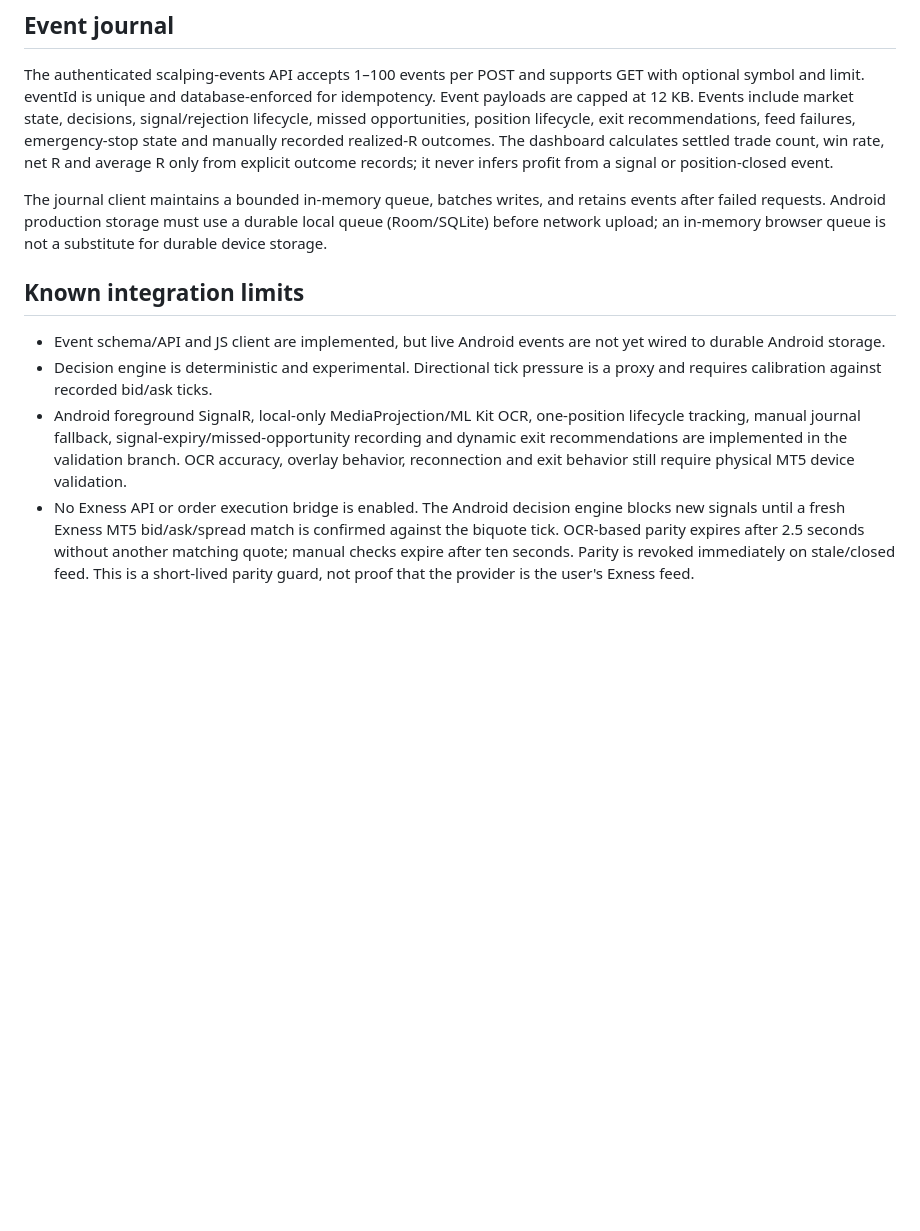
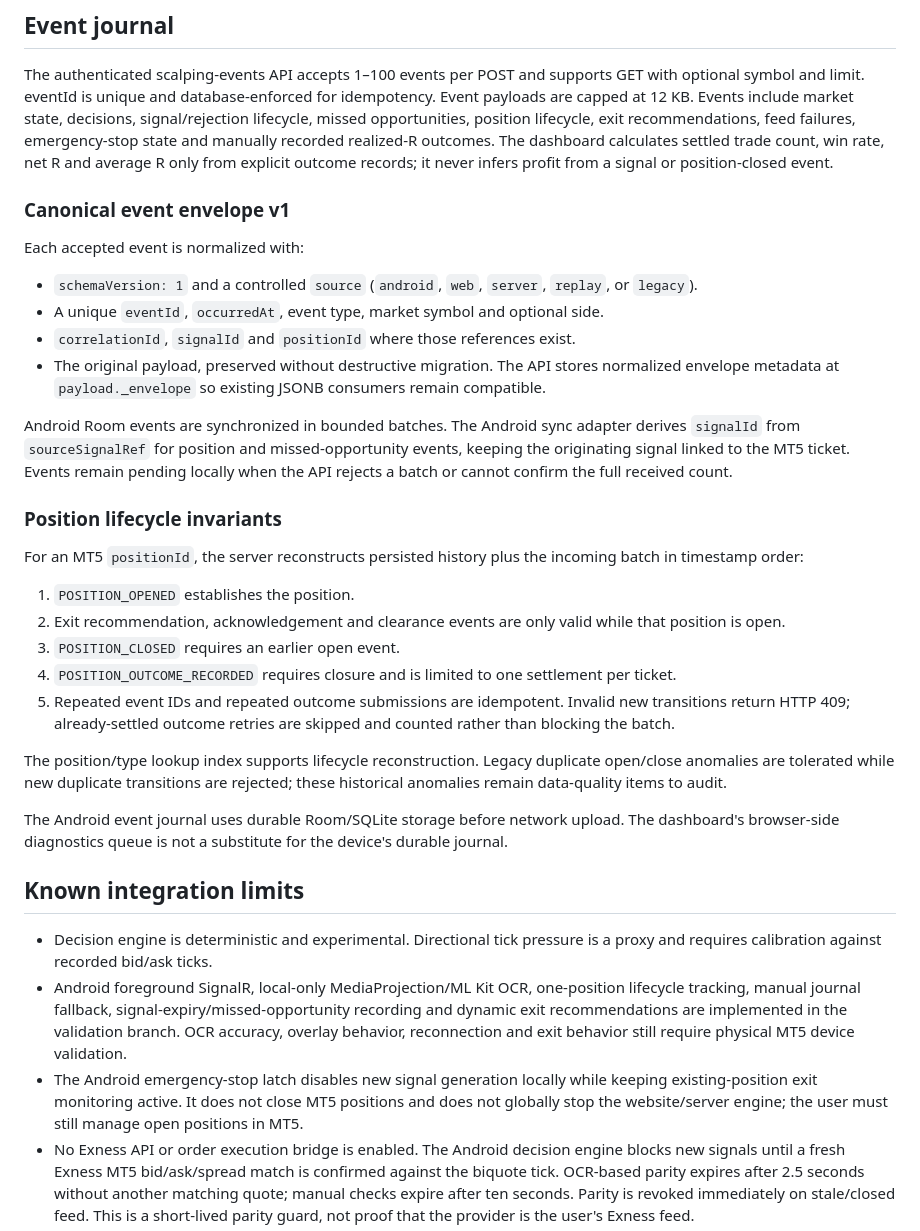
Before and after one commit to Nexora-Apparel/gold-scalper, a Markdown page: docs/veltrix-live-decision-journal.md, the part around the change. Drawn GitHub-style; blank space fills up the shorter version.

Commit message:
docs: update canonical journal and emergency stop architecture

```diff
--- a/docs/veltrix-live-decision-journal.md
+++ b/docs/veltrix-live-decision-journal.md
@@ -24,12 +24,31 @@ A missing/stale quote, closed market, insufficient microstructure, unconfirmed s
 ## Event journal
 The authenticated scalping-events API accepts 1–100 events per POST and supports GET with optional symbol and limit. eventId is unique and database-enforced for idempotency. Event payloads are capped at 12 KB. Events include market state, decisions, signal/rejection lifecycle, missed opportunities, position lifecycle, exit recommendations, feed failures, emergency-stop state and manually recorded realized-R outcomes. The dashboard calculates settled trade count, win rate, net R and average R only from explicit outcome records; it never infers profit from a signal or position-closed event.
 
-The journal client maintains a bounded in-memory queue, batches writes, and retains events after failed requests. Android production storage must use a durable local queue (Room/SQLite) before network upload; an in-memory browser queue is not a substitute for durable device storage.
+### Canonical event envelope v1
+Each accepted event is normalized with:
+- `schemaVersion: 1` and a controlled `source` (`android`, `web`, `server`, `replay`, or `legacy`).
+- A unique `eventId`, `occurredAt`, event type, market symbol and optional side.
+- `correlationId`, `signalId` and `positionId` where those references exist.
+- The original payload, preserved without destructive migration. The API stores normalized envelope metadata at `payload._envelope` so existing JSONB consumers remain compatible.
+
+Android Room events are synchronized in bounded batches. The Android sync adapter derives `signalId` from `sourceSignalRef` for position and missed-opportunity events, keeping the originating signal linked to the MT5 ticket. Events remain pending locally when the API rejects a batch or cannot confirm the full received count.
+
+### Position lifecycle invariants
+For an MT5 `positionId`, the server reconstructs persisted history plus the incoming batch in timestamp order:
+1. `POSITION_OPENED` establishes the position.
+2. Exit recommendation, acknowledgement and clearance events are only valid while that position is open.
+3. `POSITION_CLOSED` requires an earlier open event.
+4. `POSITION_OUTCOME_RECORDED` requires closure and is limited to one settlement per ticket.
+5. Repeated event IDs and repeated outcome submissions are idempotent. Invalid new transitions return HTTP 409; already-settled outcome retries are skipped and counted rather than blocking the batch.
+
+The position/type lookup index supports lifecycle reconstruction. Legacy duplicate open/close anomalies are tolerated while new duplicate transitions are rejected; these historical anomalies remain data-quality items to audit.
+
+The Android event journal uses durable Room/SQLite storage before network upload. The dashboard's browser-side diagnostics queue is not a substitute for the device's durable journal.
 
 ## Known integration limits
-- Event schema/API and JS client are implemented, but live Android events are not yet wired to durable Android storage.
 - Decision engine is deterministic and experimental. Directional tick pressure is a proxy and requires calibration against recorded bid/ask ticks.
 - Android foreground SignalR, local-only MediaProjection/ML Kit OCR, one-position lifecycle tracking, manual journal fallback, signal-expiry/missed-opportunity recording and dynamic exit recommendations are implemented in the validation branch. OCR accuracy, overlay behavior, reconnection and exit behavior still require physical MT5 device validation.
+- The Android emergency-stop latch disables new signal generation locally while keeping existing-position exit monitoring active. It does not close MT5 positions and does not globally stop the website/server engine; the user must still manage open positions in MT5.
 - No Exness API or order execution bridge is enabled. The Android decision engine blocks new signals until a fresh Exness MT5 bid/ask/spread match is confirmed against the biquote tick. OCR-based parity expires after 2.5 seconds without another matching quote; manual checks expire after ten seconds. Parity is revoked immediately on stale/closed feed. This is a short-lived parity guard, not proof that the provider is the user's Exness feed.
 - biquote source is not proven to match this user's Exness account's exact symbol, spread, or executable price.
 - The two-month demo evaluation must precede real-money reliance; no accuracy or profitability level is guaranteed.
```
